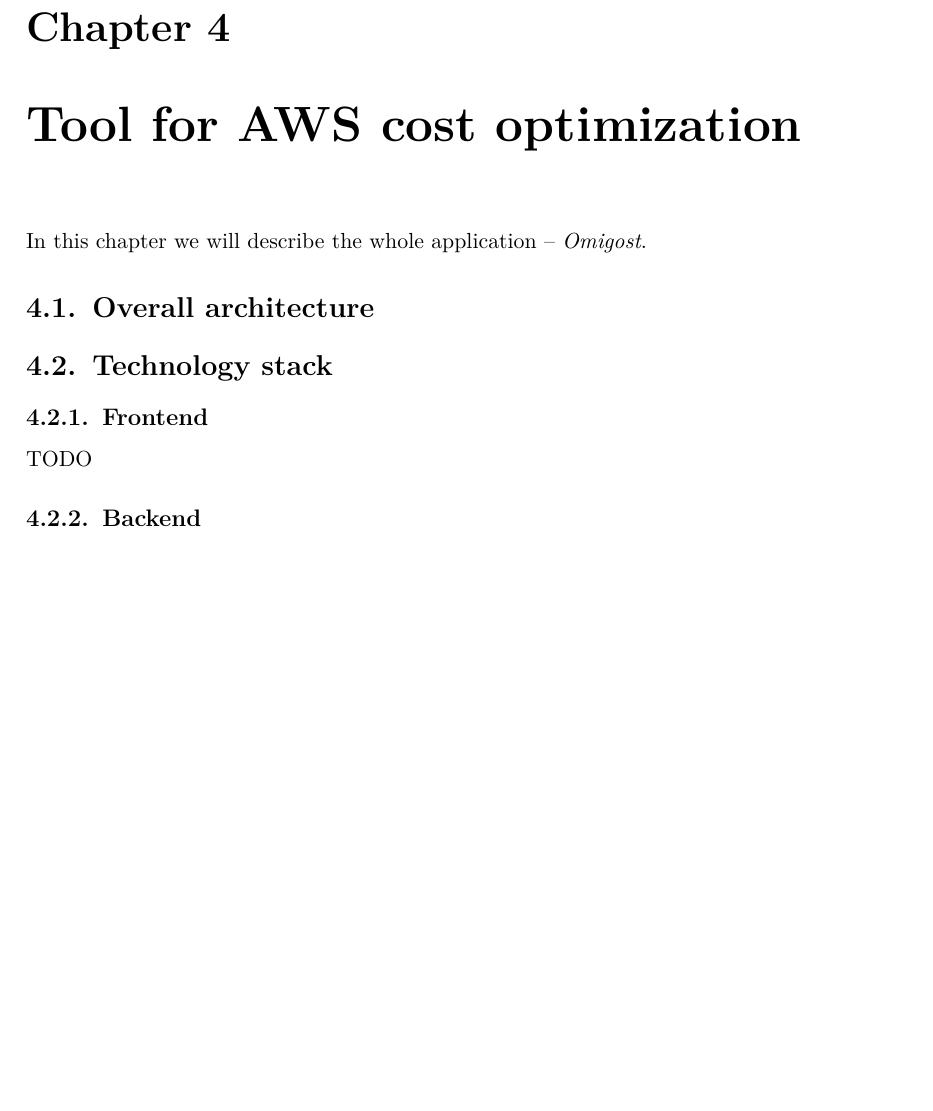
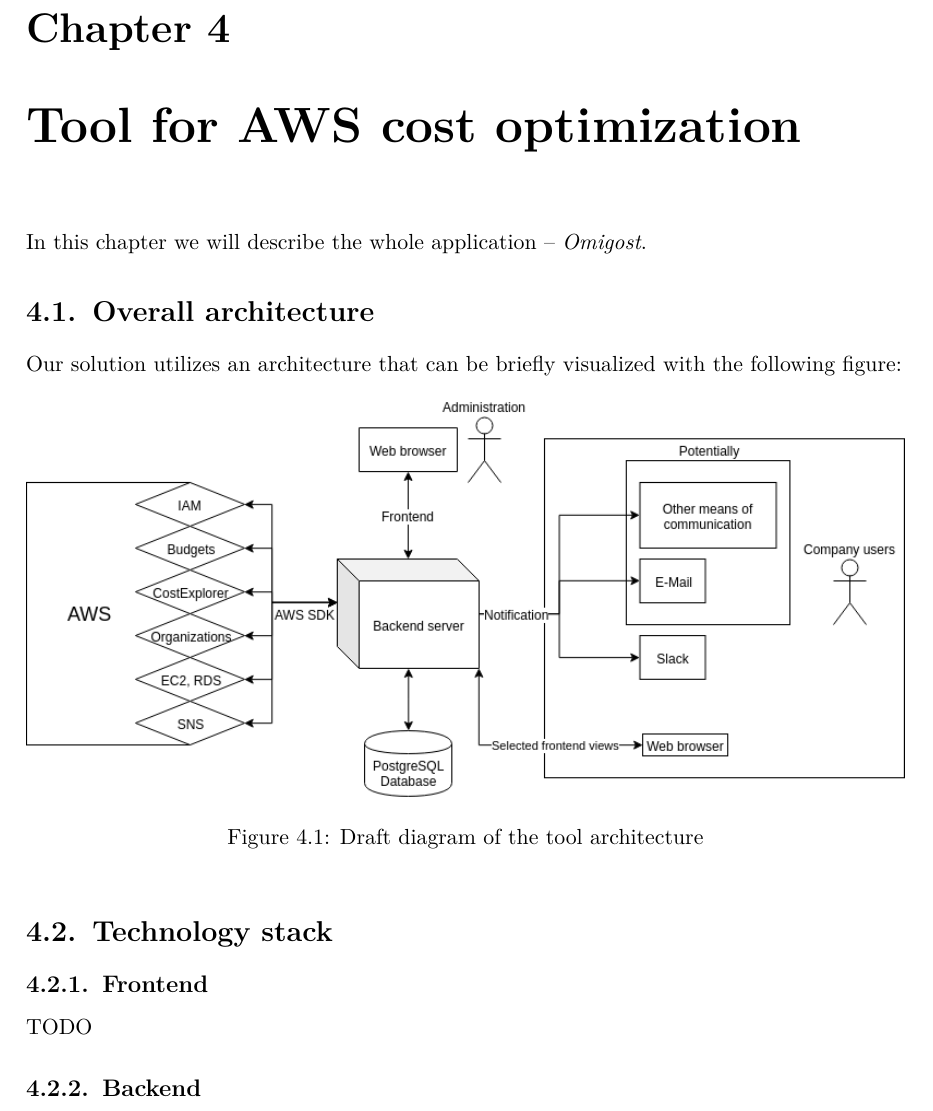
Before and after one commit to Omigost/Docs, a LaTeX thesis (src/thesis.tex): part of page 15 of 17 before the commit and part of page 15 of 19 after it, cut so that both start at the same text, the shorter picture padded with empty space. Compiled offline with pdfLaTeX.

Commit message:
Insert first version of the architecture diagram

```diff
--- a/src/thesis.tex
+++ b/src/thesis.tex
@@ -425,6 +425,13 @@
     In this chapter we will describe the whole application -- \textit{Omigost}.
 
     \section{Overall architecture}
+    Our solution utilizes an architecture that can be briefly visualized with the following figure:
+
+    \begin{figure}[!htb]
+      \center{\includegraphics[width=\textwidth] {imgs/arch_diagram.png}}
+      \caption{\label{fig:arch-diag} Draft diagram of the tool architecture}
+    \end{figure}
+
     \section{Technology stack}
 
     \subsection{Frontend}
```
Also changed, not shown: imgs/arch_diagram.png (added).
